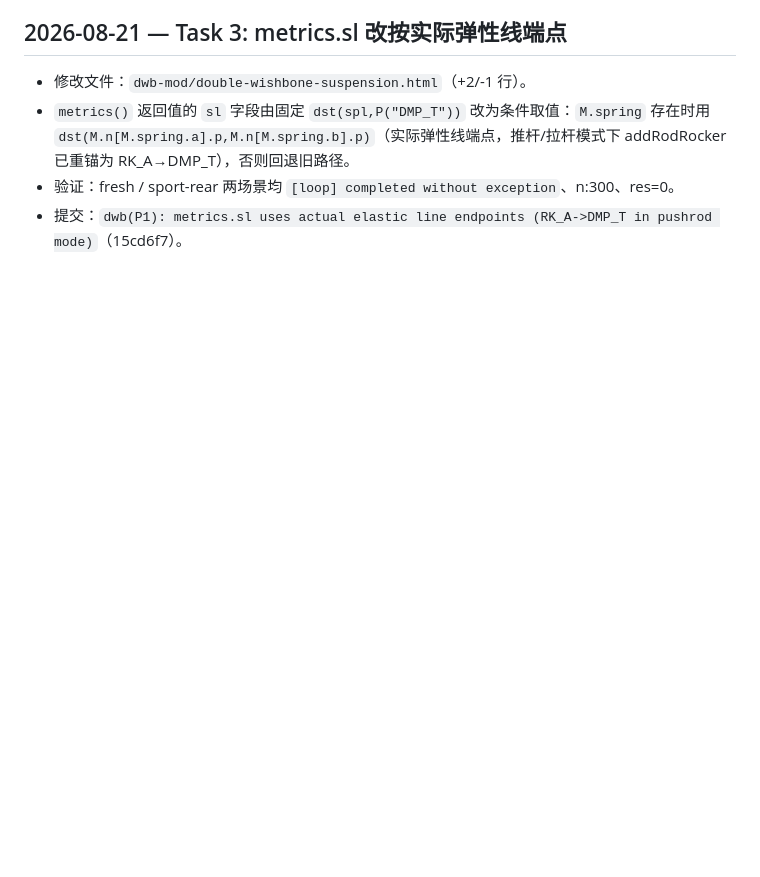
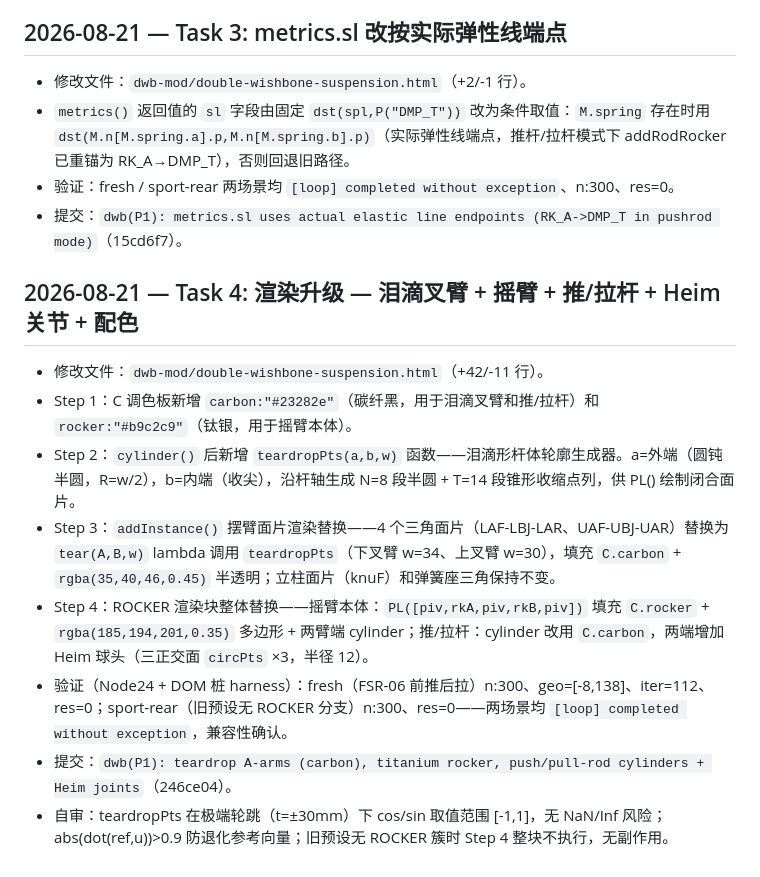
Before and after one commit to ZZzyy714227/Labsus, a Markdown page: docs/DEVLOG.md, the part around the change. Drawn GitHub-style; blank space fills up the shorter version.

Commit message:
docs: DEVLOG Task 4 — teardrop A-arms, titanium rocker, Heim joints

```diff
--- a/docs/DEVLOG.md
+++ b/docs/DEVLOG.md
@@ -241,3 +241,14 @@
 - `metrics()` 返回值的 `sl` 字段由固定 `dst(spl,P("DMP_T"))` 改为条件取值：`M.spring` 存在时用 `dst(M.n[M.spring.a].p,M.n[M.spring.b].p)`（实际弹性线端点，推杆/拉杆模式下 addRodRocker 已重锚为 RK_A→DMP_T），否则回退旧路径。
 - 验证：fresh / sport-rear 两场景均 `[loop] completed without exception`、n:300、res=0。
 - 提交：`dwb(P1): metrics.sl uses actual elastic line endpoints (RK_A->DMP_T in pushrod mode)`（15cd6f7）。
+
+## 2026-08-21 — Task 4: 渲染升级 — 泪滴叉臂 + 摇臂 + 推/拉杆 + Heim 关节 + 配色
+
+- 修改文件：`dwb-mod/double-wishbone-suspension.html`（+42/-11 行）。
+- Step 1：C 调色板新增 `carbon:"#23282e"`（碳纤黑，用于泪滴叉臂和推/拉杆）和 `rocker:"#b9c2c9"`（钛银，用于摇臂本体）。
+- Step 2：`cylinder()` 后新增 `teardropPts(a,b,w)` 函数——泪滴形杆体轮廓生成器。a=外端（圆钝半圆，R=w/2），b=内端（收尖），沿杆轴生成 N=8 段半圆 + T=14 段锥形收缩点列，供 PL() 绘制闭合面片。
+- Step 3：`addInstance()` 摆臂面片渲染替换——4 个三角面片（LAF-LBJ-LAR、UAF-UBJ-UAR）替换为 `tear(A,B,w)` lambda 调用 `teardropPts`（下叉臂 w=34、上叉臂 w=30），填充 `C.carbon` + `rgba(35,40,46,0.45)` 半透明；立柱面片（knuF）和弹簧座三角保持不变。
+- Step 4：ROCKER 渲染块整体替换——摇臂本体：`PL([piv,rkA,piv,rkB,piv])` 填充 `C.rocker` + `rgba(185,194,201,0.35)` 多边形 + 两臂端 cylinder；推/拉杆：cylinder 改用 `C.carbon`，两端增加 Heim 球头（三正交面 `circPts` ×3，半径 12）。
+- 验证（Node24 + DOM 桩 harness）：fresh（FSR-06 前推后拉）n:300、geo=[-8,138]、iter=112、res=0；sport-rear（旧预设无 ROCKER 分支）n:300、res=0——两场景均 `[loop] completed without exception`，兼容性确认。
+- 提交：`dwb(P1): teardrop A-arms (carbon), titanium rocker, push/pull-rod cylinders + Heim joints`（246ce04）。
+- 自审：teardropPts 在极端轮跳（t=±30mm）下 cos/sin 取值范围 [-1,1]，无 NaN/Inf 风险；abs(dot(ref,u))>0.9 防退化参考向量；旧预设无 ROCKER 簇时 Step 4 整块不执行，无副作用。
```
